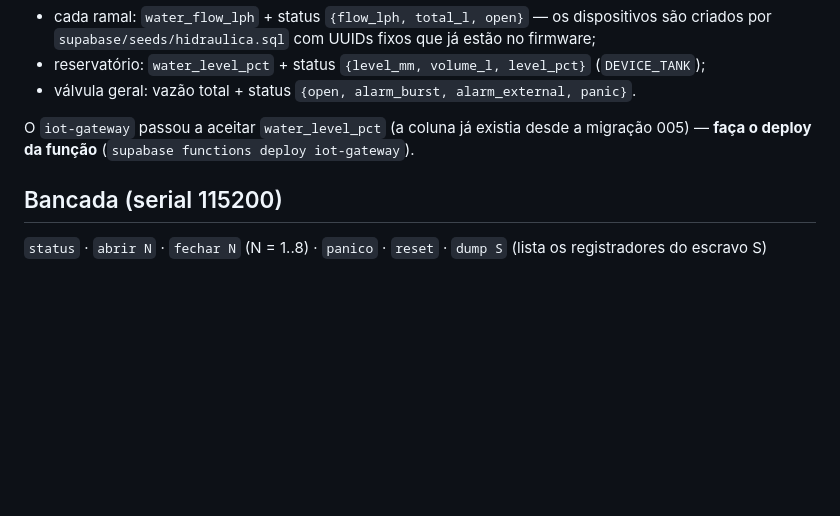
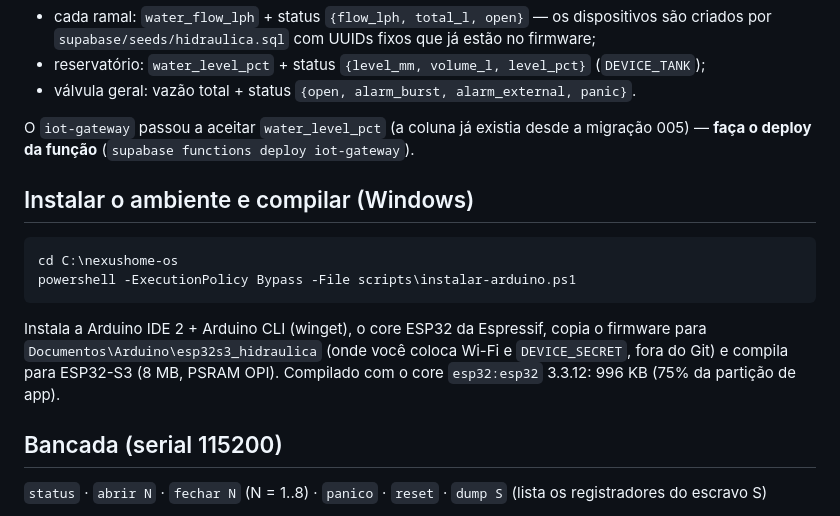
Before and after one commit to ANGELOASP/nexushome-os, a Markdown page: docs/automacao-hidraulica.md, the part around the change. Drawn GitHub-style; blank space fills up the shorter version.

Commit message:
docs(hidráulica): instalação automática e resultado da compilação com o core ESP32 3.3.12
Co-Authored-By: Claude Opus 5.5 <noreply@anthropic.com>
Claude-Session: https://claude.ai/code/session_01G6xiYZ2fJ2DugB5WqAz3cu

````diff
--- a/docs/automacao-hidraulica.md
+++ b/docs/automacao-hidraulica.md
@@ -86,6 +86,17 @@ A cada 15 s o firmware envia para a Edge Function `iot-gateway`:
 O `iot-gateway` passou a aceitar `water_level_pct` (a coluna já existia desde a migração 005) — **faça o deploy
 da função** (`supabase functions deploy iot-gateway`).
 
+## Instalar o ambiente e compilar (Windows)
+
+```powershell
+cd C:\nexushome-os
+powershell -ExecutionPolicy Bypass -File scripts\instalar-arduino.ps1
+```
+
+Instala a Arduino IDE 2 + Arduino CLI (winget), o core ESP32 da Espressif, copia o firmware para
+`Documentos\Arduino\esp32s3_hidraulica` (onde você coloca Wi-Fi e `DEVICE_SECRET`, fora do Git) e compila para
+ESP32-S3 (8 MB, PSRAM OPI). Compilado com o core `esp32:esp32` 3.3.12: 996 KB (75% da partição de app).
+
 ## Bancada (serial 115200)
 
 `status` · `abrir N` · `fechar N` (N = 1..8) · `panico` · `reset` · `dump S` (lista os registradores do escravo S)
````
